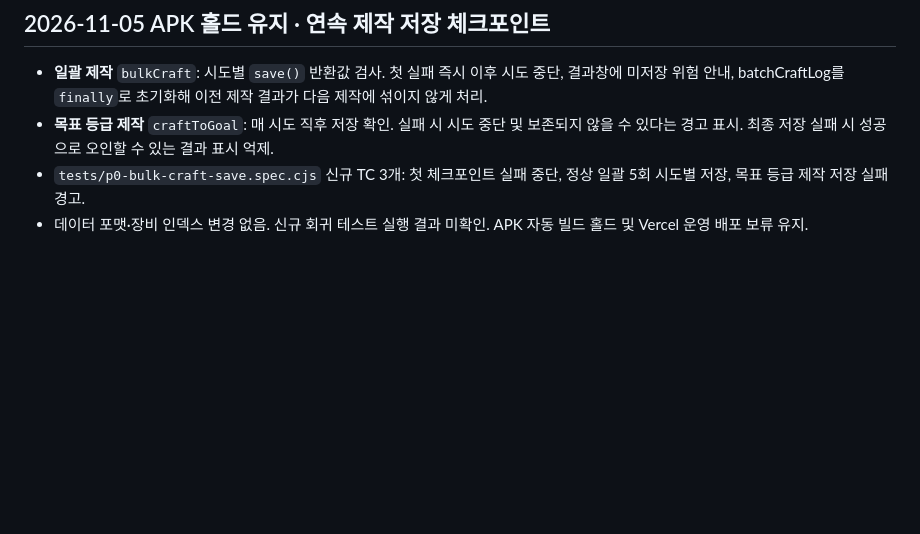
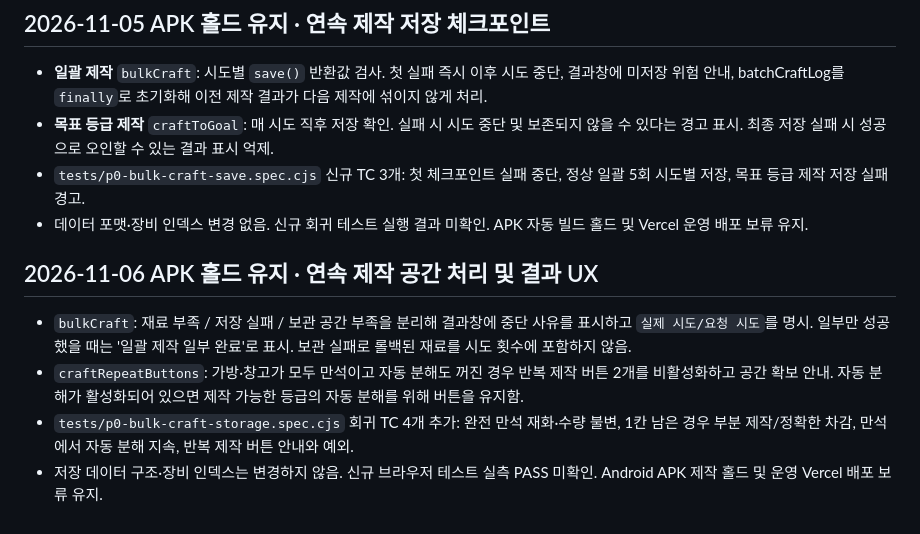
Before and after one commit to leegh-prj/dungeon-forge, a Markdown page: docs/qa-run-001.md, the part around the change. GitHub-like rendering; blank space fills up the shorter version.

Commit message:
docs(qa): record full-storage batch accounting and repeat-action regressions

```diff
--- a/docs/qa-run-001.md
+++ b/docs/qa-run-001.md
@@ -115,3 +115,9 @@ GitHub 원격 저장소 clone 시 DNS 연결 실패로 로컬 실행 환경 구
 - **목표 등급 제작** `craftToGoal`: 매 시도 직후 저장 확인. 실패 시 시도 중단 및 보존되지 않을 수 있다는 경고 표시. 최종 저장 실패 시 성공으로 오인할 수 있는 결과 표시 억제.
 - `tests/p0-bulk-craft-save.spec.cjs` 신규 TC 3개: 첫 체크포인트 실패 중단, 정상 일괄 5회 시도별 저장, 목표 등급 제작 저장 실패 경고.
 - 데이터 포맷·장비 인덱스 변경 없음. 신규 회귀 테스트 실행 결과 미확인. APK 자동 빌드 홀드 및 Vercel 운영 배포 보류 유지.
+
+## 2026-11-06 APK 홀드 유지 · 연속 제작 공간 처리 및 결과 UX
+- `bulkCraft`: 재료 부족 / 저장 실패 / 보관 공간 부족을 분리해 결과창에 중단 사유를 표시하고 `실제 시도/요청 시도`를 명시. 일부만 성공했을 때는 '일괄 제작 일부 완료'로 표시. 보관 실패로 롤백된 재료를 시도 횟수에 포함하지 않음.
+- `craftRepeatButtons`: 가방·창고가 모두 만석이고 자동 분해도 꺼진 경우 반복 제작 버튼 2개를 비활성화하고 공간 확보 안내. 자동 분해가 활성화되어 있으면 제작 가능한 등급의 자동 분해를 위해 버튼을 유지함.
+- `tests/p0-bulk-craft-storage.spec.cjs` 회귀 TC 4개 추가: 완전 만석 재화·수량 불변, 1칸 남은 경우 부분 제작/정확한 차감, 만석에서 자동 분해 지속, 반복 제작 버튼 안내와 예외.
+- 저장 데이터 구조·장비 인덱스는 변경하지 않음. 신규 브라우저 테스트 실측 PASS 미확인. Android APK 제작 홀드 및 운영 Vercel 배포 보류 유지.
```
